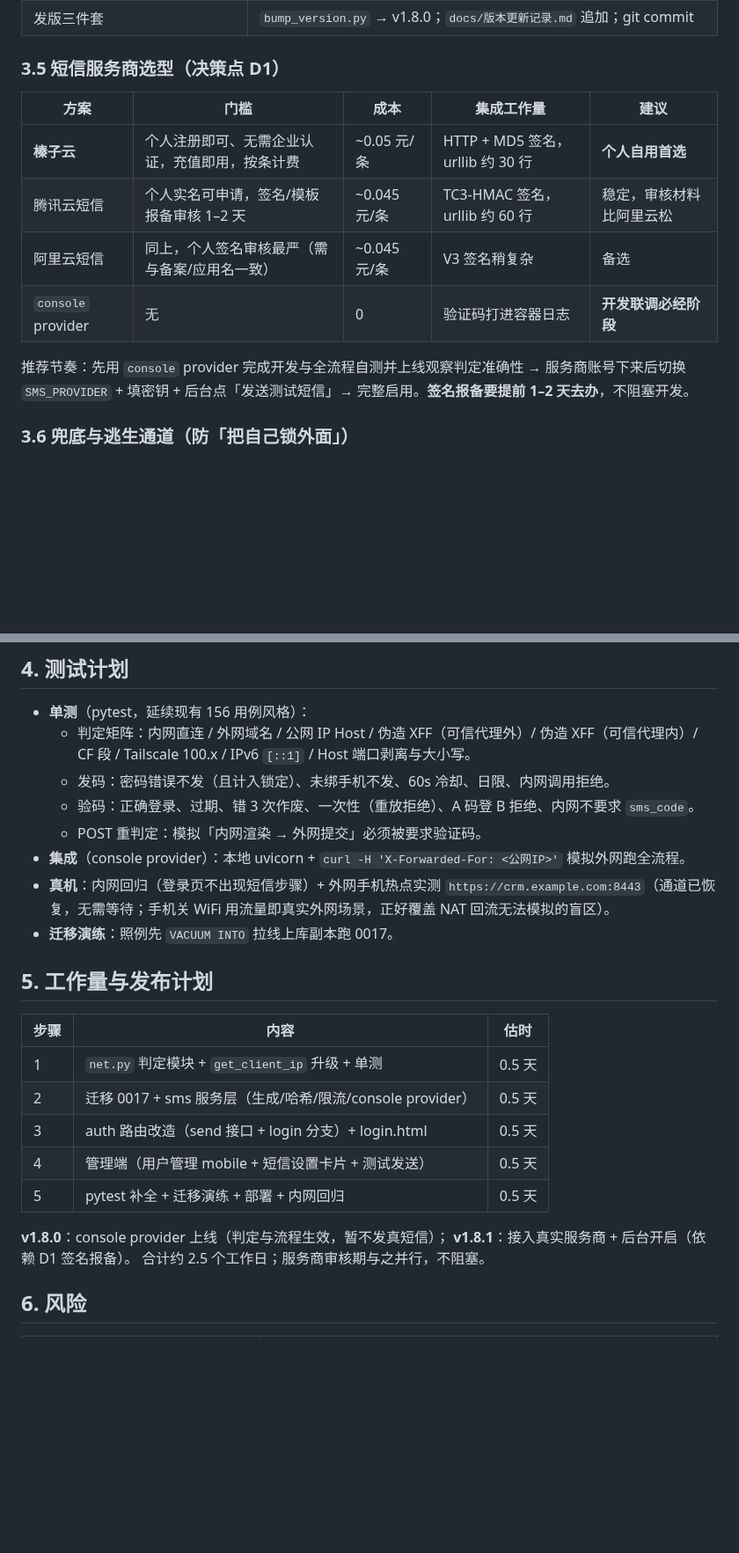
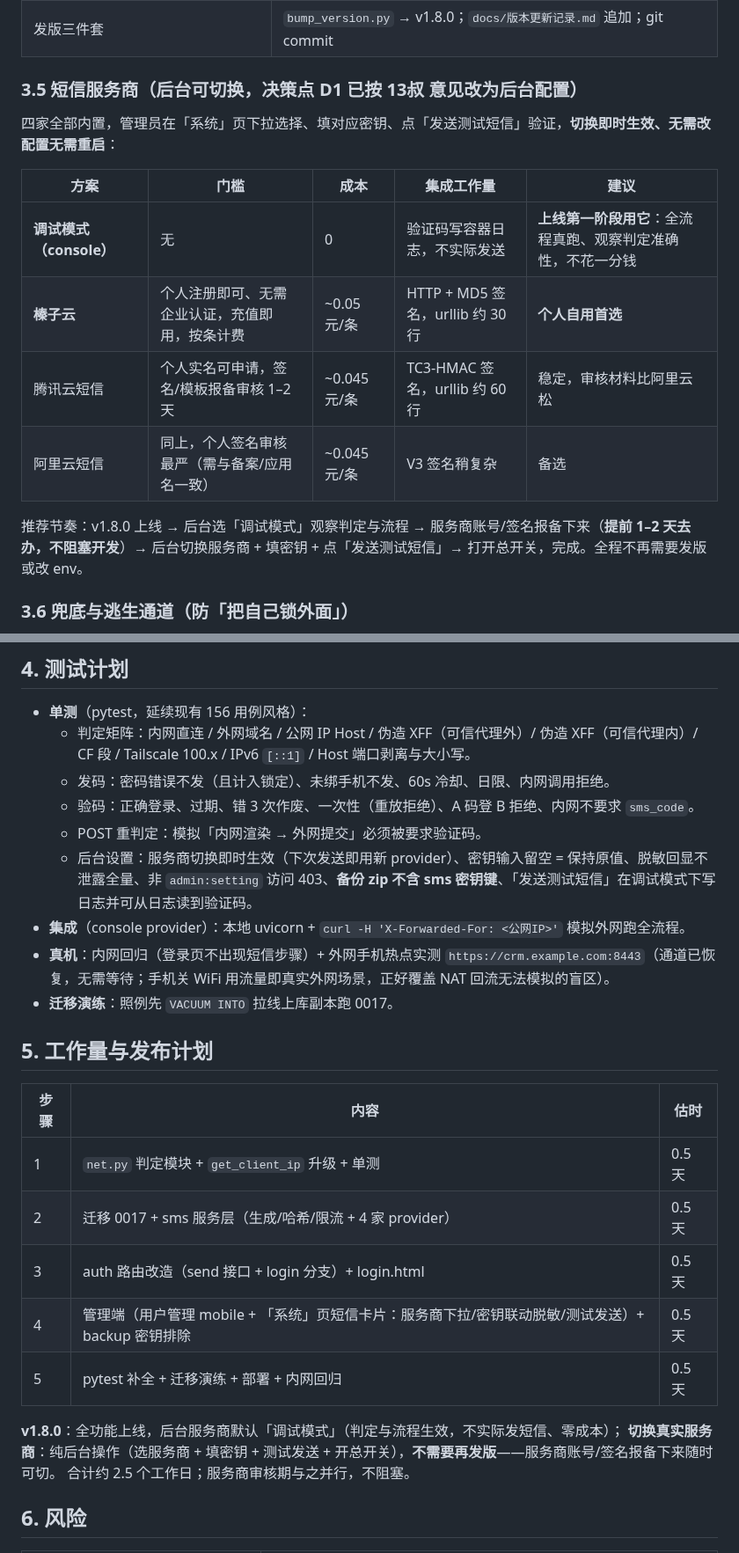
Before and after one commit to st1341815/HVAccRM, a Markdown page: docs/开发报告-外网短信验证码登录.md, 2 parts joined by grey strips. Shown at 88% size. Rendered like a GitHub page; blank space fills up the shorter version.

```diff
--- a/docs/开发报告-外网短信验证码登录.md
+++ b/docs/开发报告-外网短信验证码登录.md
@@ -159,16 +175,18 @@ env（deploy.env / compose，不进库不进备份 zip）：
 | `tests/` | `test_net.py`（判定矩阵 ~20 组合）、`test_sms_login.py`（发码/验码/限流/内外网切换） |
 | 发版三件套 | `bump_version.py` → v1.8.0；`docs/版本更新记录.md` 追加；git commit |
 
-### 3.5 短信服务商选型（决策点 D1）
+### 3.5 短信服务商（后台可切换，决策点 D1 已按 13叔 意见改为后台配置）
+
+四家全部内置，管理员在「系统」页下拉选择、填对应密钥、点「发送测试短信」验证，**切换即时生效、无需改配置无需重启**：
 
 | 方案 | 门槛 | 成本 | 集成工作量 | 建议 |
 |---|---|---|---|---|
+| **调试模式（console）** | 无 | 0 | 验证码写容器日志，不实际发送 | **上线第一阶段用它**：全流程真跑、观察判定准确性，不花一分钱 |
 | **榛子云** | 个人注册即可、无需企业认证，充值即用，按条计费 | ~0.05 元/条 | HTTP + MD5 签名，urllib 约 30 行 | **个人自用首选** |
 | 腾讯云短信 | 个人实名可申请，签名/模板报备审核 1–2 天 | ~0.045 元/条 | TC3-HMAC 签名，urllib 约 60 行 | 稳定，审核材料比阿里云松 |
 | 阿里云短信 | 同上，个人签名审核最严（需与备案/应用名一致） | ~0.045 元/条 | V3 签名稍复杂 | 备选 |
-| `console` provider | 无 | 0 | 验证码打进容器日志 | **开发联调必经阶段** |
 
-推荐节奏：先用 `console` provider 完成开发与全流程自测并上线观察判定准确性 → 服务商账号下来后切换 `SMS_PROVIDER` + 填密钥 + 后台点「发送测试短信」→ 完整启用。**签名报备要提前 1–2 天去办**，不阻塞开发。
+推荐节奏：v1.8.0 上线 → 后台选「调试模式」观察判定与流程 → 服务商账号/签名报备下来（**提前 1–2 天去办，不阻塞开发**）→ 后台切换服务商 + 填密钥 + 点「发送测试短信」→ 打开总开关，完成。全程不再需要发版或改 env。
 
 ### 3.6 兜底与逃生通道（防「把自己锁外面」）
 
@@ -185,6 +203,7 @@ env（deploy.env / compose，不进库不进备份 zip）：
   - 发码：密码错误不发（且计入锁定）、未绑手机不发、60s 冷却、日限、内网调用拒绝。
   - 验码：正确登录、过期、错 3 次作废、一次性（重放拒绝）、A 码登 B 拒绝、内网不要求 `sms_code`。
   - POST 重判定：模拟「内网渲染 → 外网提交」必须被要求验证码。
+  - 后台设置：服务商切换即时生效（下次发送即用新 provider）、密钥输入留空 = 保持原值、脱敏回显不泄露全量、非 `admin:setting` 访问 403、**备份 zip 不含 sms 密钥键**、「发送测试短信」在调试模式下写日志并可从日志读到验证码。
 - **集成**（console provider）：本地 uvicorn + `curl -H 'X-Forwarded-For: <公网IP>'` 模拟外网跑全流程。
 - **真机**：内网回归（登录页不出现短信步骤）+ 外网手机热点实测 `https://crm.example.com:8443`（通道已恢复，无需等待；手机关 WiFi 用流量即真实外网场景，正好覆盖 NAT 回流无法模拟的盲区）。
 - **迁移演练**：照例先 `VACUUM INTO` 拉线上库副本跑 0017。
@@ -194,13 +213,13 @@ env（deploy.env / compose，不进库不进备份 zip）：
 | 步骤 | 内容 | 估时 |
 |---|---|---|
 | 1 | `net.py` 判定模块 + `get_client_ip` 升级 + 单测 | 0.5 天 |
-| 2 | 迁移 0017 + sms 服务层（生成/哈希/限流/console provider） | 0.5 天 |
+| 2 | 迁移 0017 + sms 服务层（生成/哈希/限流 + 4 家 provider） | 0.5 天 |
 | 3 | auth 路由改造（send 接口 + login 分支）+ login.html | 0.5 天 |
-| 4 | 管理端（用户管理 mobile + 短信设置卡片 + 测试发送） | 0.5 天 |
+| 4 | 管理端（用户管理 mobile + 「系统」页短信卡片：服务商下拉/密钥联动脱敏/测试发送）+ backup 密钥排除 | 0.5 天 |
 | 5 | pytest 补全 + 迁移演练 + 部署 + 内网回归 | 0.5 天 |
 
-**v1.8.0**：console provider 上线（判定与流程生效，暂不发真短信）；
-**v1.8.1**：接入真实服务商 + 后台开启（依赖 D1 签名报备）。
+**v1.8.0**：全功能上线，后台服务商默认「调试模式」（判定与流程生效，不实际发短信、零成本）；
+**切换真实服务商**：纯后台操作（选服务商 + 填密钥 + 测试发送 + 开总开关），**不需要再发版**——服务商账号/签名报备下来随时可切。
 合计约 2.5 个工作日；服务商审核期与之并行，不阻塞。
 
 ## 6. 风险
```
Also changed, not shown: other parts of docs/开发报告-外网短信验证码登录.md (+31 -15 lines).
